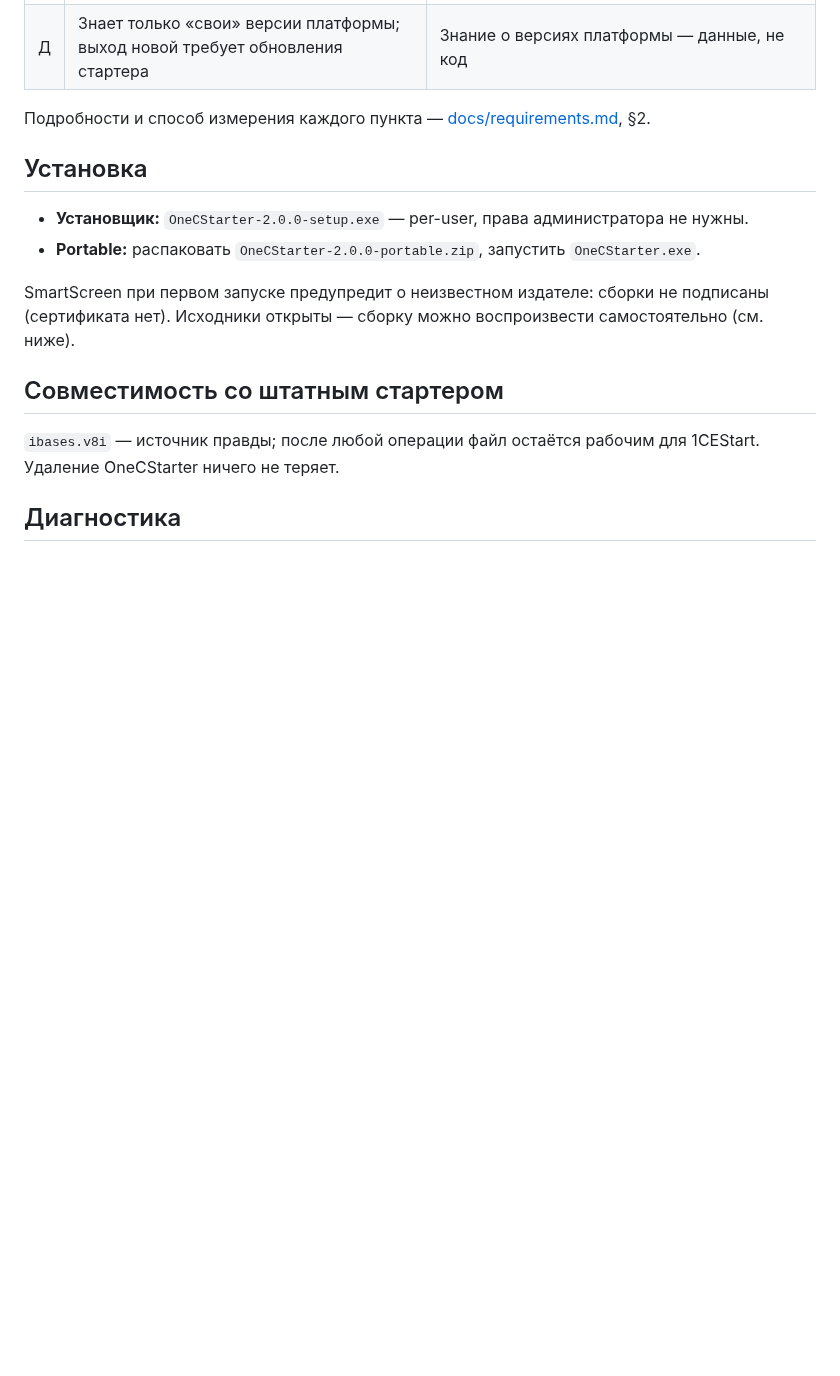
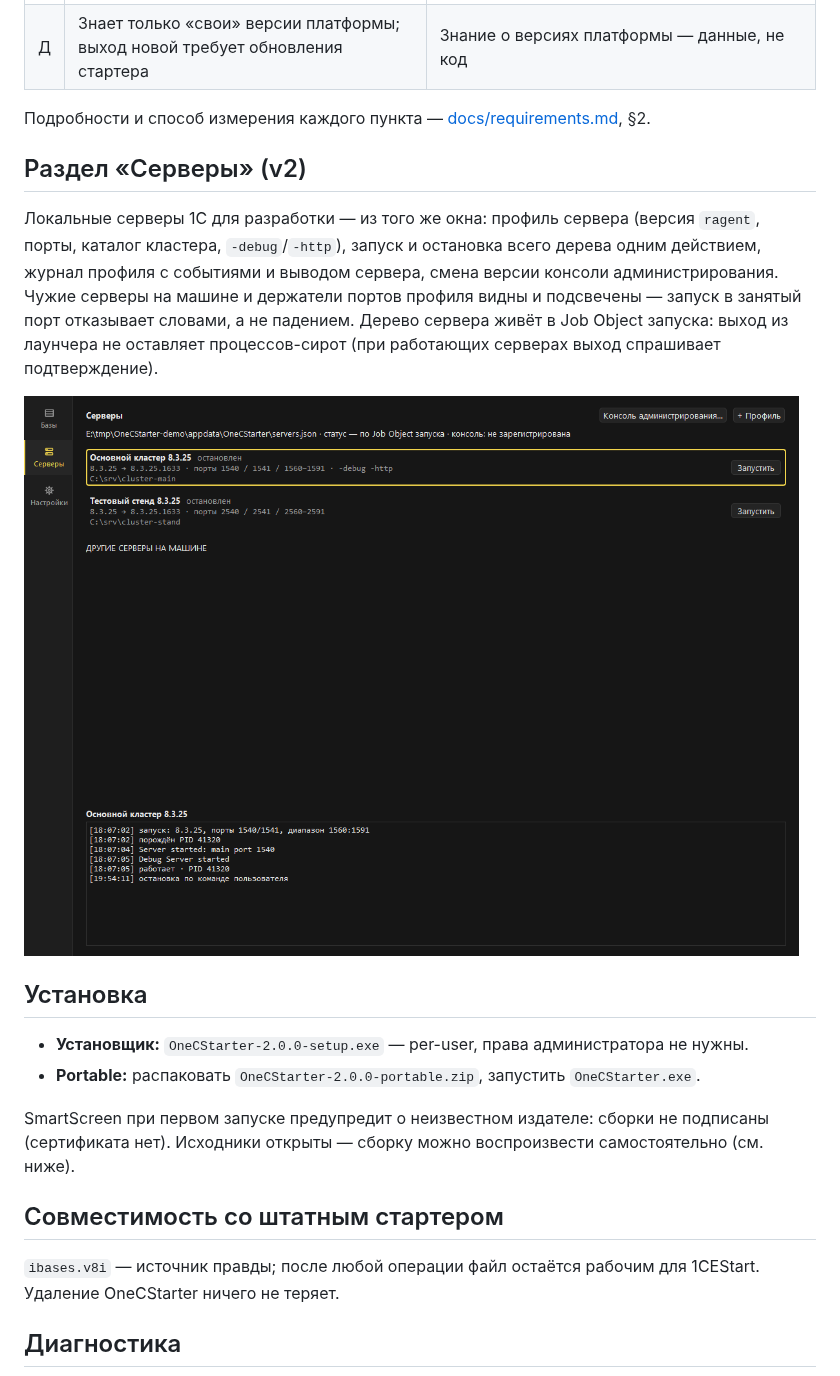
Before and after one commit to AnanyevAl/OnecStarter, a Markdown page: README.md, the part around one of its changes. GitHub-like rendering; pictures changed too: docs/assets/screenshot-servers.png (added); blank space fills up the shorter version.

```diff
--- a/README.md
+++ b/README.md
@@ -21,6 +24,19 @@
 | Д | Знает только «свои» версии платформы; выход новой требует обновления стартера | Знание о версиях платформы — данные, не код |
 
 Подробности и способ измерения каждого пункта — [docs/requirements.md](docs/requirements.md), §2.
+
+## Раздел «Серверы» (v2)
+
+Локальные серверы 1С для разработки — из того же окна: профиль сервера
+(версия `ragent`, порты, каталог кластера, `-debug`/`-http`), запуск
+и остановка всего дерева одним действием, журнал профиля с событиями
+и выводом сервера, смена версии консоли администрирования. Чужие серверы
+на машине и держатели портов профиля видны и подсвечены — запуск в занятый
+порт отказывает словами, а не падением. Дерево сервера живёт в Job Object
+запуска: выход из лаунчера не оставляет процессов-сирот (при работающих
+серверах выход спрашивает подтверждение).
+
+![Раздел «Серверы»: профили с портами и статусом, журнал профиля](docs/assets/screenshot-servers.png)
 
 ## Установка
 
```
Also changed, not shown: other parts of README.md (+6 -3 lines), docs/assets/screenshot.png.
